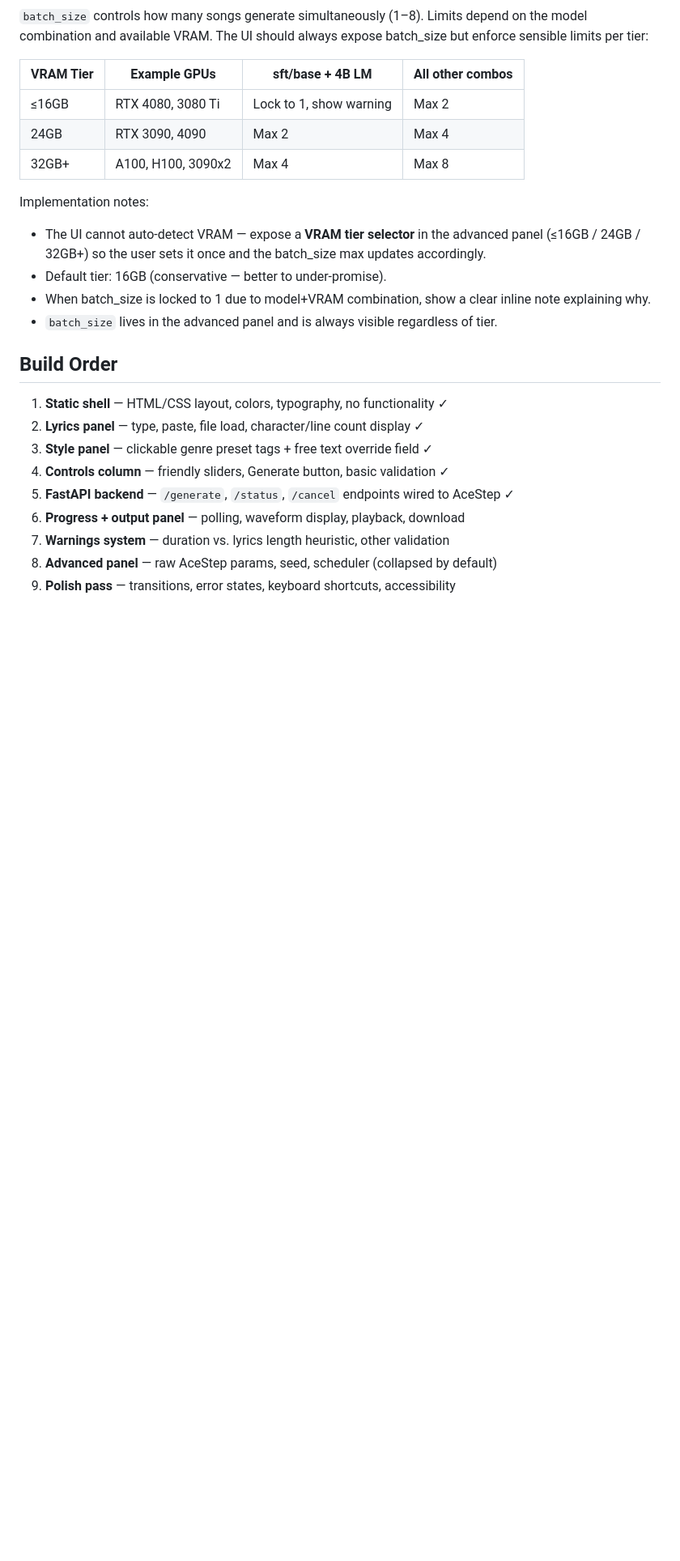
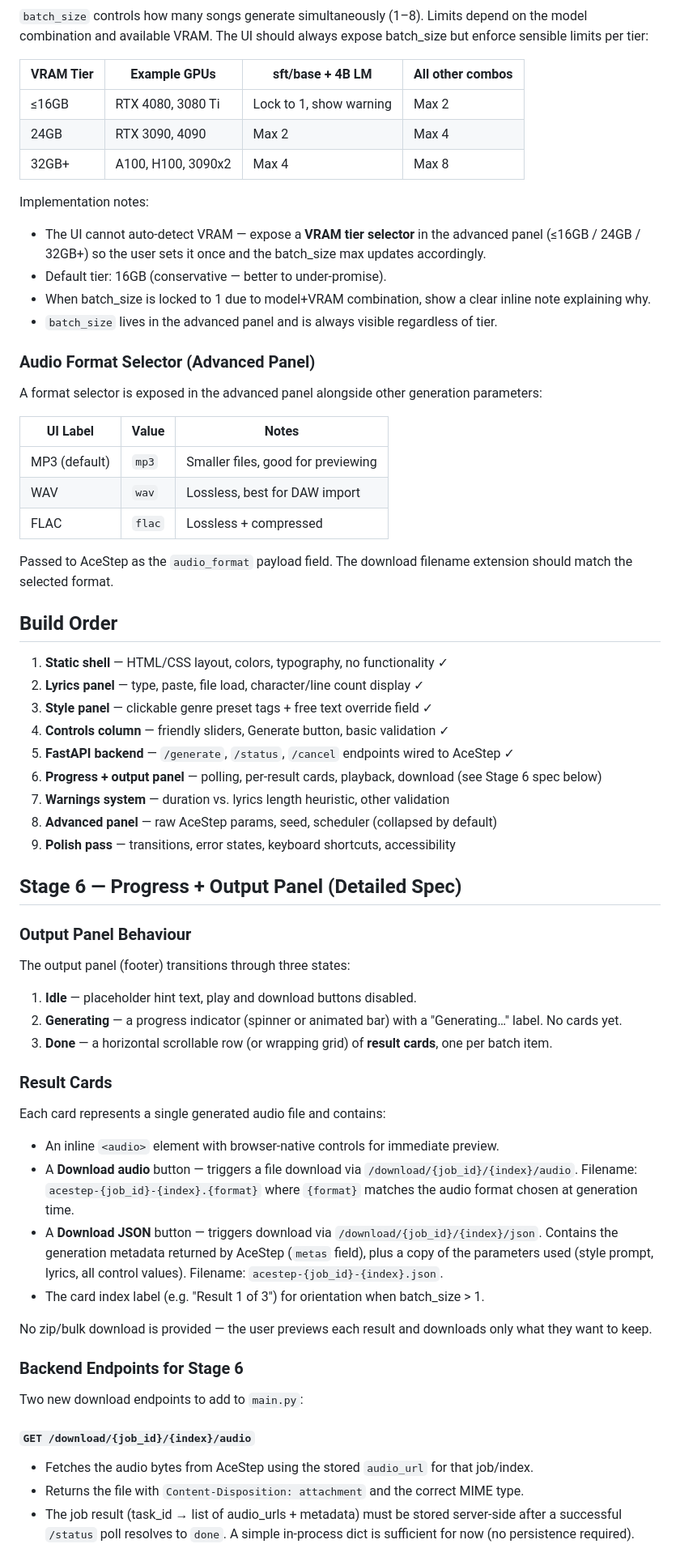
Before and after one commit to tsondo/Ace-Step-Wrangler, a Markdown page: docs/PROJECT_PLAN.md, the part around one of its changes. Shown at 81% size. Rendered like a GitHub page; blank space fills up the shorter version.

Commit message:
Plan update

```diff
--- a/docs/PROJECT_PLAN.md
+++ b/docs/PROJECT_PLAN.md
@@ -87,6 +87,18 @@ Implementation notes:
 - When batch_size is locked to 1 due to model+VRAM combination, show a clear inline note explaining why.
 - `batch_size` lives in the advanced panel and is always visible regardless of tier.
 
+### Audio Format Selector (Advanced Panel)
+
+A format selector is exposed in the advanced panel alongside other generation parameters:
+
+| UI Label | Value | Notes |
+|---|---|---|
+| MP3 (default) | `mp3` | Smaller files, good for previewing |
+| WAV | `wav` | Lossless, best for DAW import |
+| FLAC | `flac` | Lossless + compressed |
+
+Passed to AceStep as the `audio_format` payload field. The download filename extension should match the selected format.
+
 ## Build Order
 
 1. **Static shell** — HTML/CSS layout, colors, typography, no functionality ✓
@@ -94,7 +106,38 @@ Implementation notes:
 3. **Style panel** — clickable genre preset tags + free text override field ✓
 4. **Controls column** — friendly sliders, Generate button, basic validation ✓
 5. **FastAPI backend** — `/generate`, `/status`, `/cancel` endpoints wired to AceStep ✓
-6. **Progress + output panel** — polling, waveform display, playback, download
+6. **Progress + output panel** — polling, per-result cards, playback, download (see Stage 6 spec below)
 7. **Warnings system** — duration vs. lyrics length heuristic, other validation
 8. **Advanced panel** — raw AceStep params, seed, scheduler (collapsed by default)
 9. **Polish pass** — transitions, error states, keyboard shortcuts, accessibility
+
+## Stage 6 — Progress + Output Panel (Detailed Spec)
+
+### Output Panel Behaviour
+
+The output panel (footer) transitions through three states:
+
+1. **Idle** — placeholder hint text, play and download buttons disabled.
+2. **Generating** — a progress indicator (spinner or animated bar) with a "Generating…" label. No cards yet.
+3. **Done** — a horizontal scrollable row (or wrapping grid) of **result cards**, one per batch item.
+
+### Result Cards
+
+Each card represents a single generated audio file and contains:
+
+- An inline `<audio>` element with browser-native controls for immediate preview.
+- A **Download audio** button — triggers a file download via `/download/{job_id}/{index}/audio`. Filename: `acestep-{job_id}-{index}.{format}` where `{format}` matches the audio format chosen at generation time.
+- A **Download JSON** button — triggers download via `/download/{job_id}/{index}/json`. Contains the generation metadata returned by AceStep (`metas` field), plus a copy of the parameters used (style prompt, lyrics, all control values). Filename: `acestep-{job_id}-{index}.json`.
+- The card index label (e.g. "Result 1 of 3") for orientation when batch_size > 1.
+
+No zip/bulk download is provided — the user previews each result and downloads only what they want to keep.
+
+### Backend Endpoints for Stage 6
+
+Two new download endpoints to add to `main.py`:
+
+#### `GET /download/{job_id}/{index}/audio`
+- Fetches the audio bytes from AceStep using the stored `audio_url` for that job/index.
+- Returns the file with `Content-Disposition: attachment` and the correct MIME type.
+- The job result (task_id → list of audio_urls + metadata) must be stored server-side after a successful `/status` poll resolves to `done`. A simple in-process dict is sufficient for now (no persistence required).
+
```
Also changed, not shown: other parts of docs/PROJECT_PLAN.md (+14 -1 lines).
